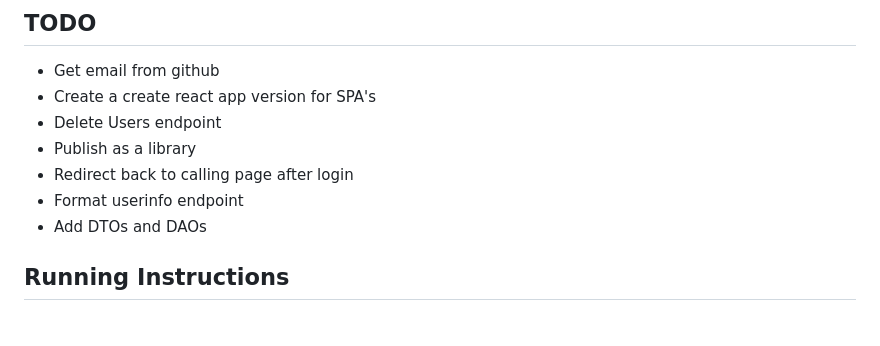
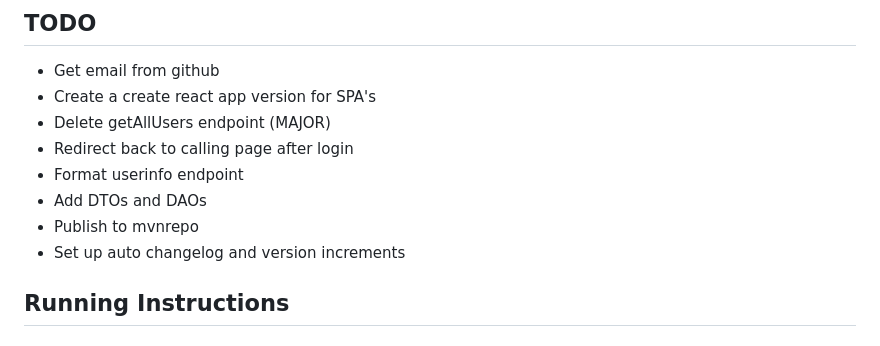
Before and after one commit to JamesIAm/base-auth, a Markdown page: README.md, the part around the change. Drawn GitHub-style.

Commit message:
Update readme with library specific tasks

```diff
--- a/README.md
+++ b/README.md
@@ -1,11 +1,12 @@
 ## TODO
 - Get email from github
 - Create a create react app version for SPA's
-- Delete Users endpoint
-- Publish as a library
+- Delete getAllUsers endpoint (MAJOR)
 - Redirect back to calling page after login
 - Format userinfo endpoint
 - Add DTOs and DAOs
+- Publish to mvnrepo
+- Set up auto changelog and version increments
 
 ## Running Instructions
 #### Start the backend
```
